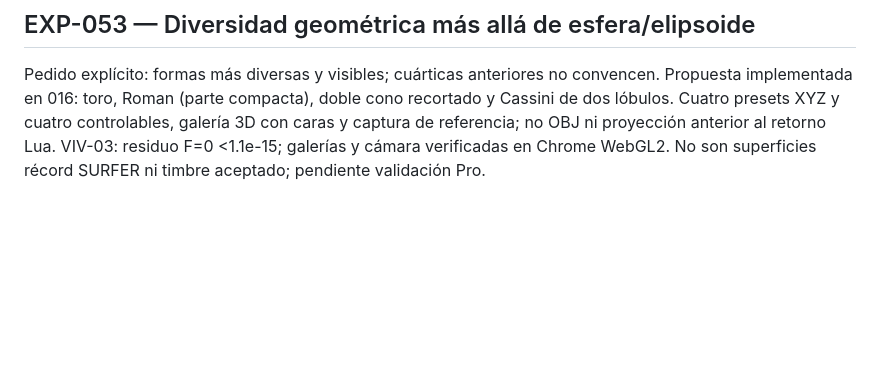
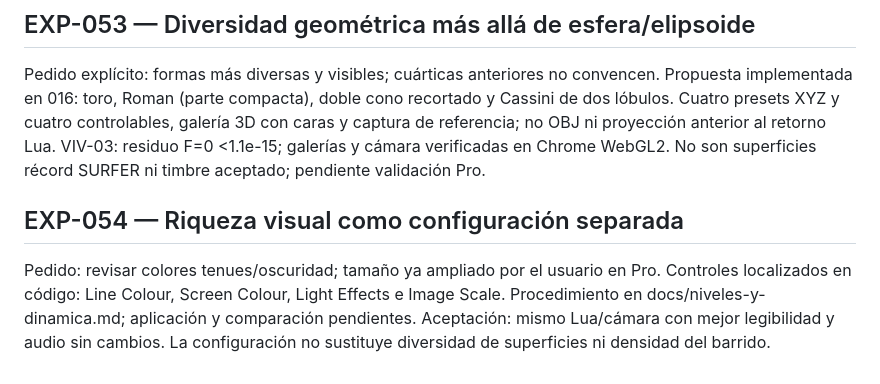
Before and after one commit to kenarab/osci-render-kenarab, a Markdown page: docs/experimentos.md, the part around the change. Drawn GitHub-style; blank space fills up the shorter version.

```diff
--- a/docs/experimentos.md
+++ b/docs/experimentos.md
@@ -275,3 +275,11 @@ y Cassini de dos lóbulos. Cuatro presets XYZ y cuatro controlables, galería 3D
 con caras y captura de referencia; no OBJ ni proyección anterior al retorno Lua.
 VIV-03: residuo F=0 <1.1e-15; galerías y cámara verificadas en Chrome WebGL2.
 No son superficies récord SURFER ni timbre aceptado; pendiente validación Pro.
+
+## EXP-054 — Riqueza visual como configuración separada
+
+Pedido: revisar colores tenues/oscuridad; tamaño ya ampliado por el usuario en Pro.
+Controles localizados en código: Line Colour, Screen Colour, Light Effects e
+Image Scale. Procedimiento en docs/niveles-y-dinamica.md; aplicación y comparación
+pendientes. Aceptación: mismo Lua/cámara con mejor legibilidad y audio sin cambios.
+La configuración no sustituye diversidad de superficies ni densidad del barrido.
```
Also changed, not shown: docs/bitacora.md (+7 -0 lines), docs/niveles-y-dinamica.md (+24 -0 lines).
